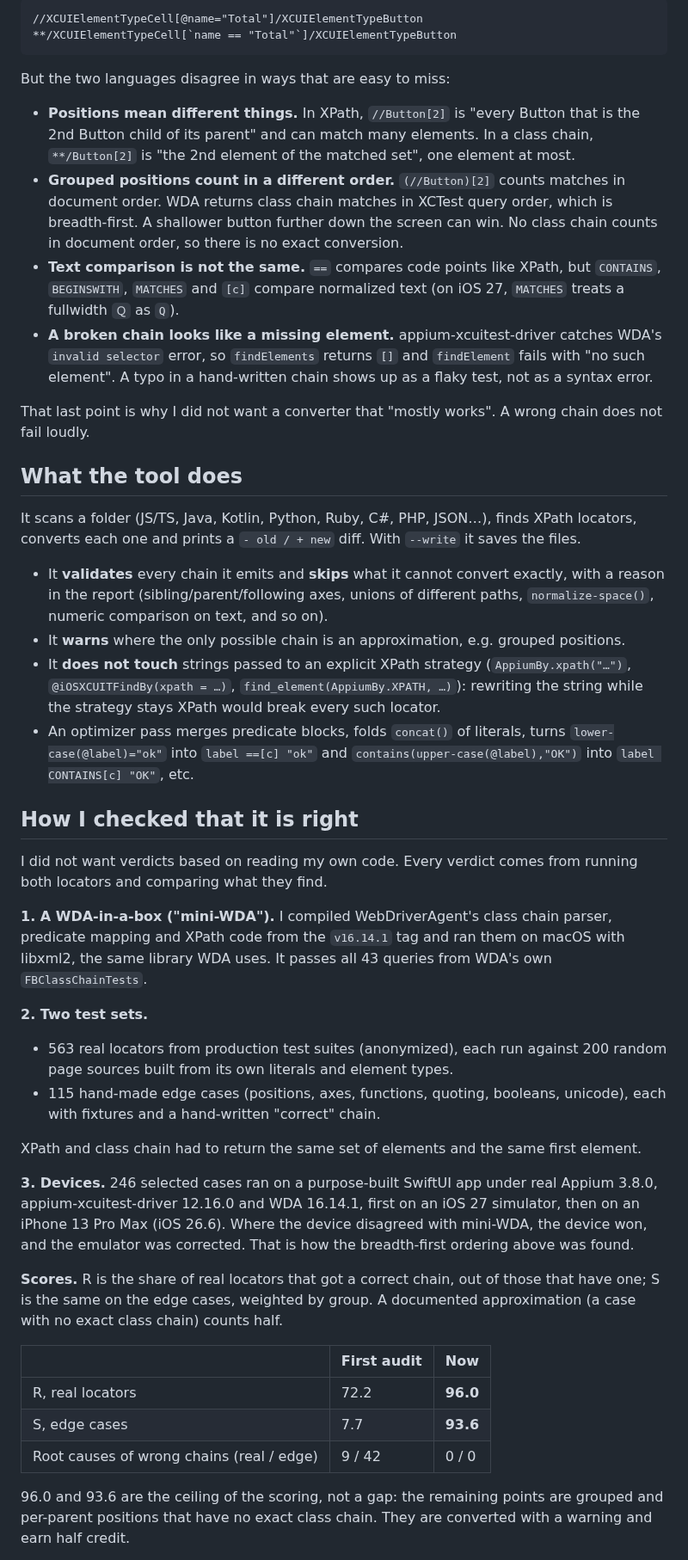
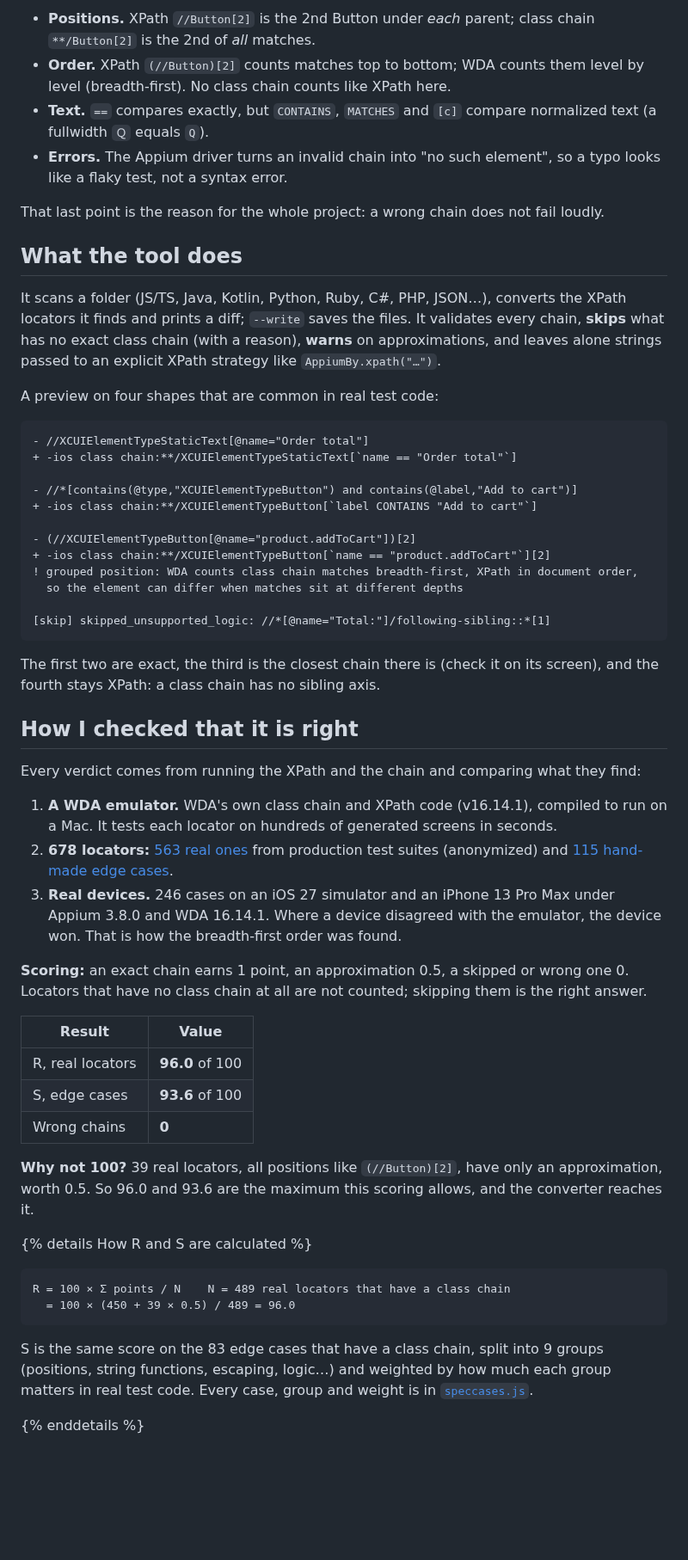
Before and after one commit to domovou69/xpath-to-class-chain, a Markdown page: docs/articles/01-xpath-to-class-chain.md, the part around one of its changes. Shown at 86% size. GitHub-like rendering; blank space fills up the shorter version.

````diff
--- a/docs/articles/01-xpath-to-class-chain.md
+++ b/docs/articles/01-xpath-to-class-chain.md
@@ -37,49 +78,60 @@ A class chain looks like XPath with different punctuation:
 
-```text
-//XCUIElementTypeCell[@name="Total"]/XCUIElementTypeButton
-**/XCUIElementTypeCell[`name == "Total"`]/XCUIElementTypeButton
-```
+- **Positions.** XPath `//Button[2]` is the 2nd Button under _each_ parent; class chain `**/Button[2]` is the 2nd of _all_ matches.
+- **Order.** XPath `(//Button)[2]` counts matches top to bottom; WDA counts them level by level (breadth-first). No class chain counts like XPath here.
+- **Text.** `==` compares exactly, but `CONTAINS`, `MATCHES` and `[c]` compare normalized text (a fullwidth `Ｑ` equals `Q`).
+- **Errors.** The Appium driver turns an invalid chain into "no such element", so a typo looks like a flaky test, not a syntax error.
 
-But the two languages disagree in ways that are easy to miss:
-
-- **Positions mean different things.** In XPath, `//Button[2]` is "every Button that is the 2nd Button child of its parent" and can match many elements. In a class chain, `**/Button[2]` is "the 2nd element of the matched set", one element at most.
-- **Grouped positions count in a different order.** `(//Button)[2]` counts matches in document order. WDA returns class chain matches in XCTest query order, which is breadth-first. A shallower button further down the screen can win. No class chain counts in document order, so there is no exact conversion.
-- **Text comparison is not the same.** `==` compares code points like XPath, but `CONTAINS`, `BEGINSWITH`, `MATCHES` and `[c]` compare normalized text (on iOS 27, `MATCHES` treats a fullwidth `Ｑ` as `Q`).
-- **A broken chain looks like a missing element.** appium-xcuitest-driver catches WDA's `invalid selector` error, so `findElements` returns `[]` and `findElement` fails with "no such element". A typo in a hand-written chain shows up as a flaky test, not as a syntax error.
-
-That last point is why I did not want a converter that "mostly works". A wrong chain does not fail loudly.
+That last point is the reason for the whole project: a wrong chain does not fail loudly.
 
 ## What the tool does
 
-It scans a folder (JS/TS, Java, Kotlin, Python, Ruby, C#, PHP, JSON…), finds XPath locators, converts each one and prints a `- old / + new` diff. With `--write` it saves the files.
+It scans a folder (JS/TS, Java, Kotlin, Python, Ruby, C#, PHP, JSON…), converts the XPath locators it finds and prints a diff; `--write` saves the files. It validates every chain, **skips** what has no exact class chain (with a reason), **warns** on approximations, and leaves alone strings passed to an explicit XPath strategy like `AppiumBy.xpath("…")`.
 
-- It **validates** every chain it emits and **skips** what it cannot convert exactly, with a reason in the report (sibling/parent/following axes, unions of different paths, `normalize-space()`, numeric comparison on text, and so on).
-- It **warns** where the only possible chain is an approximation, e.g. grouped positions.
-- It **does not touch** strings passed to an explicit XPath strategy (`AppiumBy.xpath("…")`, `@iOSXCUITFindBy(xpath = …)`, `find_element(AppiumBy.XPATH, …)`): rewriting the string while the strategy stays XPath would break every such locator.
-- An optimizer pass merges predicate blocks, folds `concat()` of literals, turns `lower-case(@label)="ok"` into `label ==[c] "ok"` and `contains(upper-case(@label),"OK")` into `label CONTAINS[c] "OK"`, etc.
+A preview on four shapes that are common in real test code:
+
+```text
+- //XCUIElementTypeStaticText[@name="Order total"]
++ -ios class chain:**/XCUIElementTypeStaticText[`name == "Order total"`]
+
+- //*[contains(@type,"XCUIElementTypeButton") and contains(@label,"Add to cart")]
++ -ios class chain:**/XCUIElementTypeButton[`label CONTAINS "Add to cart"`]
+
+- (//XCUIElementTypeButton[@name="product.addToCart"])[2]
++ -ios class chain:**/XCUIElementTypeButton[`name == "product.addToCart"`][2]
+! grouped position: WDA counts class chain matches breadth-first, XPath in document order,
+  so the element can differ when matches sit at different depths
+
+[skip] skipped_unsupported_logic: //*[@name="Total:"]/following-sibling::*[1]
+```
+
+The first two are exact, the third is the closest chain there is (check it on its screen), and the fourth stays XPath: a class chain has no sibling axis.
 
 ## How I checked that it is right
 
-I did not want verdicts based on reading my own code. Every verdict comes from running both locators and comparing what they find.
+Every verdict comes from running the XPath and the chain and comparing what they find:
 
-**1. A WDA-in-a-box ("mini-WDA").** I compiled WebDriverAgent's class chain parser, predicate mapping and XPath code from the `v16.14.1` tag and ran them on macOS with libxml2, the same library WDA uses. It passes all 43 queries from WDA's own `FBClassChainTests`.
+1. **A WDA emulator.** WDA's own class chain and XPath code (v16.14.1), compiled to run on a Mac. It tests each locator on hundreds of generated screens in seconds.
+2. **678 locators:** [563 real ones](https://github.com/domovou69/xpath-to-class-chain/blob/main/audit/corpus/ios-locators.json) from production test suites (anonymized) and [115 hand-made edge cases](https://github.com/domovou69/xpath-to-class-chain/blob/main/audit/harness/speccases.js).
+3. **Real devices.** 246 cases on an iOS 27 simulator and an iPhone 13 Pro Max under Appium 3.8.0 and WDA 16.14.1. Where a device disagreed with the emulator, the device won. That is how the breadth-first order was found.
 
-**2. Two test sets.**
+**Scoring:** an exact chain earns 1 point, an approximation 0.5, a skipped or wrong one 0. Locators that have no class chain at all are not counted; skipping them is the right answer.
 
-- 563 real locators from production test suites (anonymized), each run against 200 random page sources built from its own literals and element types.
-- 115 hand-made edge cases (positions, axes, functions, quoting, booleans, unicode), each with fixtures and a hand-written "correct" chain.
+| Result           | Value           |
+| ---------------- | --------------- |
+| R, real locators | **96.0** of 100 |
+| S, edge cases    | **93.6** of 100 |
+| Wrong chains     | **0**           |
 
-XPath and class chain had to return the same set of elements and the same first element.
+**Why not 100?** 39 real locators, all positions like `(//Button)[2]`, have only an approximation, worth 0.5. So 96.0 and 93.6 are the maximum this scoring allows, and the converter reaches it.
 
-**3. Devices.** 246 selected cases ran on a purpose-built SwiftUI app under real Appium 3.8.0, appium-xcuitest-driver 12.16.0 and WDA 16.14.1, first on an iOS 27 simulator, then on an iPhone 13 Pro Max (iOS 26.6). Where the device disagreed with mini-WDA, the device won, and the emulator was corrected. That is how the breadth-first ordering above was found.
+{% details How R and S are calculated %}
 
-**Scores.** R is the share of real locators that got a correct chain, out of those that have one; S is the same on the edge cases, weighted by group. A documented approximation (a case with no exact class chain) counts half.
+```text
+R = 100 × Σ points / N    N = 489 real locators that have a class chain
+  = 100 × (450 + 39 × 0.5) / 489 = 96.0
+```
 
-|                                           | First audit | Now      |
-| ----------------------------------------- | ----------- | -------- |
-| R, real locators                          | 72.2        | **96.0** |
-| S, edge cases                             | 7.7         | **93.6** |
-| Root causes of wrong chains (real / edge) | 9 / 42      | 0 / 0    |
+S is the same score on the 83 edge cases that have a class chain, split into 9 groups (positions, string functions, escaping, logic…) and weighted by how much each group matters in real test code. Every case, group and weight is in [`speccases.js`](https://github.com/domovou69/xpath-to-class-chain/blob/main/audit/harness/speccases.js).
 
-96.0 and 93.6 are the ceiling of the scoring, not a gap: the remaining points are grouped and per-parent positions that have no exact class chain. They are converted with a warning and earn half credit.
+{% enddetails %}
 
````
Also changed, not shown: other parts of docs/articles/01-xpath-to-class-chain.md (+88 -38 lines), README.md (+2 -0 lines).
